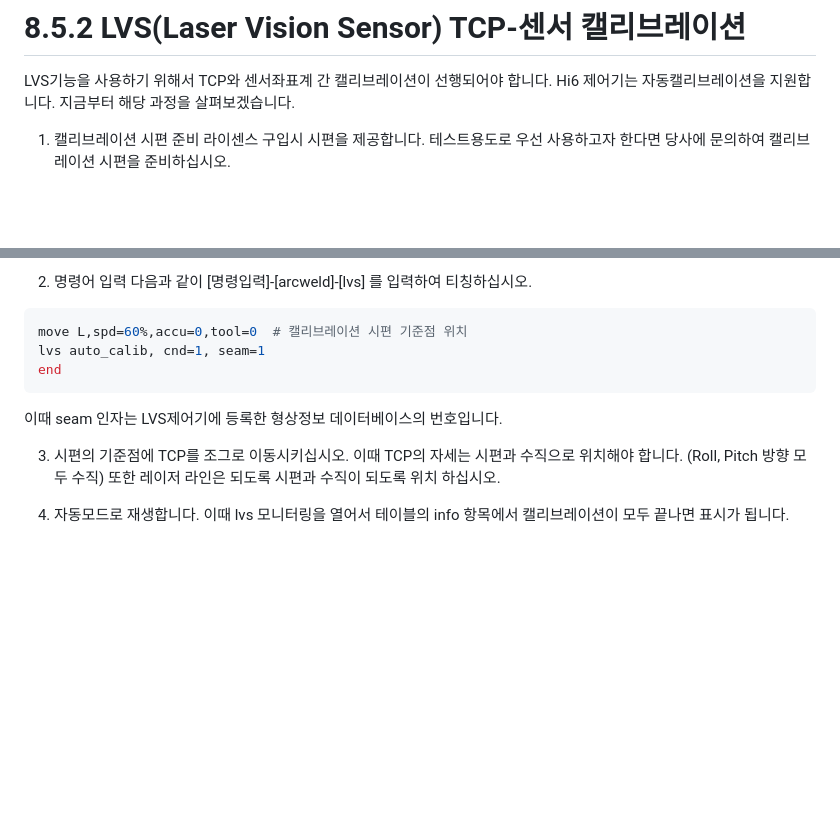
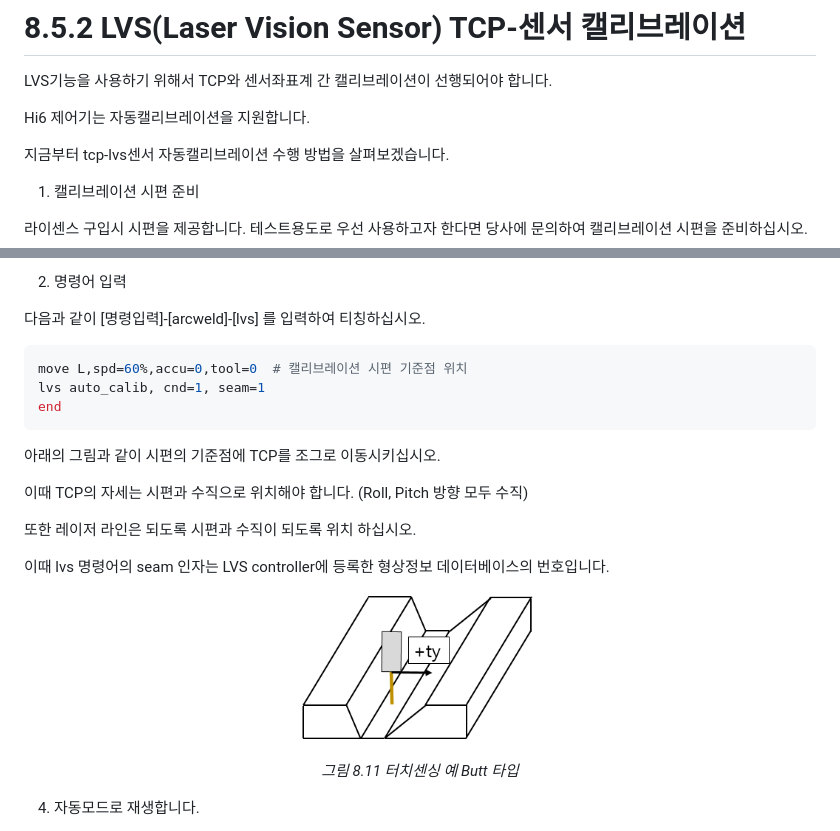
Before and after one commit to hyundai-robotics/doc-arc-weld, a Markdown page: 8_Application_function/5_LVS_tracking/calibration.md, 2 parts joined by grey strips. Rendered like a GitHub page; blank space fills up the shorter version.

Commit message:
lvs 캘리브레이션 수정

````diff
--- a/8_Application_function/5_LVS_tracking/calibration.md
+++ b/8_Application_function/5_LVS_tracking/calibration.md
@@ -1,9 +1,12 @@
 # 8.5.2 LVS(Laser Vision Sensor) TCP-센서 캘리브레이션
 
 LVS기능을 사용하기 위해서 TCP와 센서좌표계 간 캘리브레이션이 선행되어야 합니다.
+
 Hi6 제어기는 자동캘리브레이션을 지원합니다.
-지금부터 해당 과정을 살펴보겠습니다.
 
-1) 캘리브레이션 시편 준비
+지금부터 tcp-lvs센서 자동캘리브레이션 수행 방법을 살펴보겠습니다.
+
+1. 캘리브레이션 시편 준비
+
 라이센스 구입시 시편을 제공합니다.
 테스트용도로 우선 사용하고자 한다면 당사에 문의하여 캘리브레이션 시편을 준비하십시오.
@@ -10,5 +14,6 @@ Hi6 제어기는 자동캘리브레이션을 지원합니다.
 
 2) 명령어 입력
+
 다음과 같이 [명령입력]-[arcweld]-[lvs] 를 입력하여 티칭하십시오.
 
 ```python
@@ -17,11 +22,20 @@ lvs auto_calib, cnd=1, seam=1
 end
 ```
 
-이때 seam 인자는 LVS제어기에 등록한 형상정보 데이터베이스의 번호입니다.
+아래의 그림과 같이 시편의 기준점에 TCP를 조그로 이동시키십시오.
 
-3) 시편의 기준점에 TCP를 조그로 이동시키십시오.
 이때 TCP의 자세는 시편과 수직으로 위치해야 합니다. (Roll, Pitch 방향 모두 수직)
+
 또한 레이저 라인은 되도록 시편과 수직이 되도록 위치 하십시오.
 
+이때 lvs 명령어의 seam 인자는 LVS controller에 등록한 형상정보 데이터베이스의 번호입니다.
+
+<p align="center">
+ <img src="../../_assets/8_11.png" width="30%"></img>
+ <em><p align="center">그림 8.11 터치센싱 예 Butt 타입</p></em>
+</p>
+</br>
+
 4) 자동모드로 재생합니다.
+
 이때 lvs 모니터링을 열어서 테이블의 info 항목에서 캘리브레이션이 모두 끝나면 표시가 됩니다.
````
Also changed, not shown: other parts of 8_Application_function/5_LVS_tracking/calibration.md (+1 -0 lines), _assets/lvs_autocalib.png (added).
